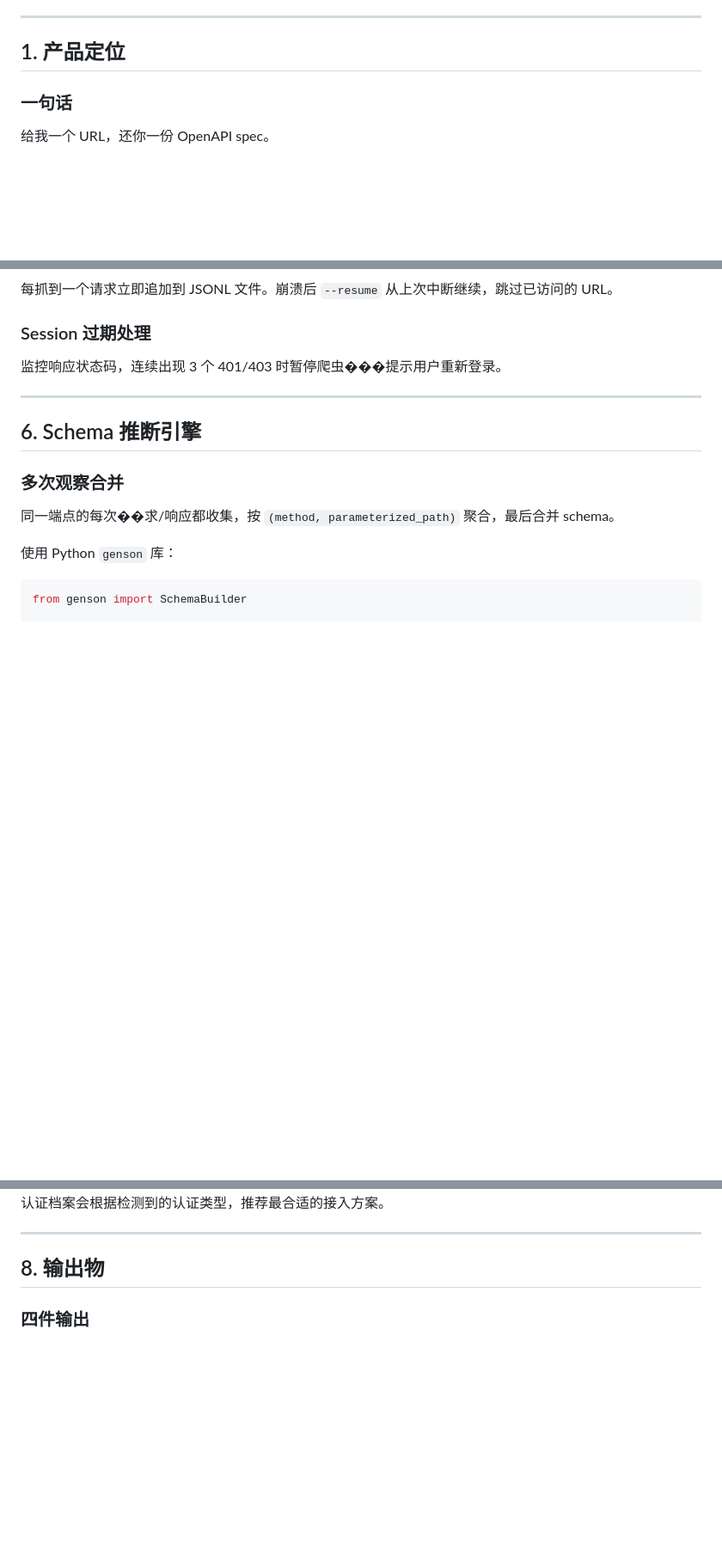
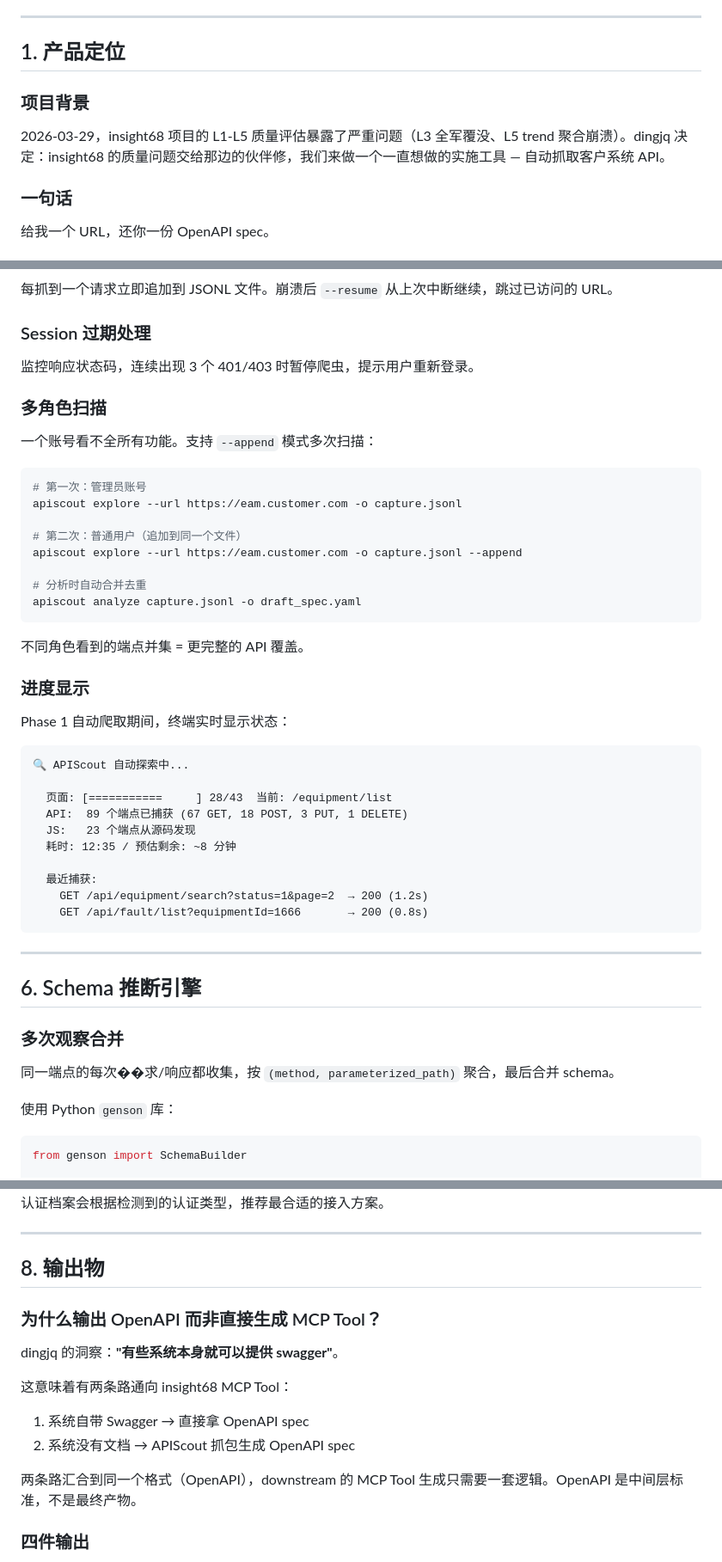
Before and after one commit to dingjq00/apiscout, a Markdown page: docs/specs/2026-03-29-apiscout-design.md, 3 parts joined by grey strips. Shown at 86% size. Rendered like a GitHub page; blank space fills up the shorter version.

Commit message:
docs: 补充遗漏 — 多角色扫描、进度显示、项目背景、OpenAPI 选择理由
- 多角色扫描 --append 工作流
- 终端实时进度显示 mockup
- 项目启动背景（insight68 L1-L5 评估触发）
- dingjq 洞察："有些系统本身就可以提供 swagger" → 输出 OpenAPI 格式的理由

Co-Authored-By: Claude Opus 4.6 (1M context) <noreply@anthropic.com>

````diff
--- a/docs/specs/2026-03-29-apiscout-design.md
+++ b/docs/specs/2026-03-29-apiscout-design.md
@@ -7,6 +7,10 @@
 ---
 
 ## 1. 产品定位
+
+### 项目背景
+
+2026-03-29，insight68 项目的 L1-L5 质量评估暴露了严重问题（L3 全军覆没、L5 trend 聚合崩溃）。dingjq 决定：insight68 的质量问题交给那边的伙伴修，我们来做一个一直想做的实施工具 — 自动抓取客户系统 API。
 
 ### 一句话
 
@@ -305,7 +309,41 @@ response_body 存解析后的 JSON（不是原始字符串），方便后续 AI
 
 ### Session 过期处理
 
-监控响应状态码，连续出现 3 个 401/403 时暂停爬虫���提示用户重新登录。
+监控响应状态码，连续出现 3 个 401/403 时暂停爬虫，提示用户重新登录。
+
+### 多角色扫描
+
+一个账号看不全所有功能。支持 `--append` 模式多次扫描：
+
+```bash
+# 第一次：管理员账号
+apiscout explore --url https://eam.customer.com -o capture.jsonl
+
+# 第二次：普通用户（追加到同一个文件）
+apiscout explore --url https://eam.customer.com -o capture.jsonl --append
+
+# 分析时自动合并去重
+apiscout analyze capture.jsonl -o draft_spec.yaml
+```
+
+不同角色看到的端点并集 = 更完整的 API 覆盖。
+
+### 进度显示
+
+Phase 1 自动爬取期间，终端实时显示状态：
+
+```
+🔍 APIScout 自动探索中...
+
+  页面: [===========     ] 28/43  当前: /equipment/list
+  API:  89 个端点已捕获 (67 GET, 18 POST, 3 PUT, 1 DELETE)
+  JS:   23 个端点从源码发现
+  耗时: 12:35 / 预估剩余: ~8 分钟
+
+  最近捕获:
+    GET /api/equipment/search?status=1&page=2  → 200 (1.2s)
+    GET /api/fault/list?equipmentId=1666       → 200 (0.8s)
+```
 
 ---
 
@@ -425,6 +463,16 @@ insight68 生产环境调客户 API 时的三种方案：
 ---
 
 ## 8. 输出物
+
+### 为什么输出 OpenAPI 而非直接生成 MCP Tool？
+
+dingjq 的洞察：**"有些系统本身就可以提供 swagger"**。
+
+这意味着有两条路通向 insight68 MCP Tool：
+1. 系统自带 Swagger → 直接拿 OpenAPI spec
+2. 系统没有文档 → APIScout 抓包生成 OpenAPI spec
+
+两条路汇合到同一个格式（OpenAPI），downstream 的 MCP Tool 生成只需要一套逻辑。OpenAPI 是中间层标准，不是最终产物。
 
 ### 四件输出
 
````
